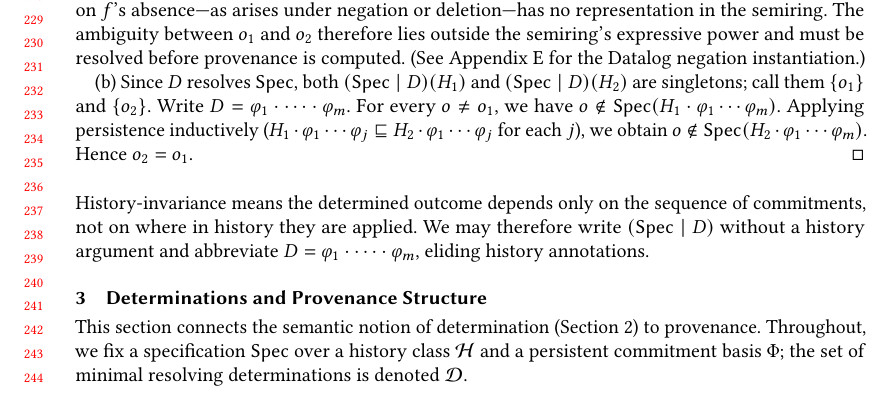
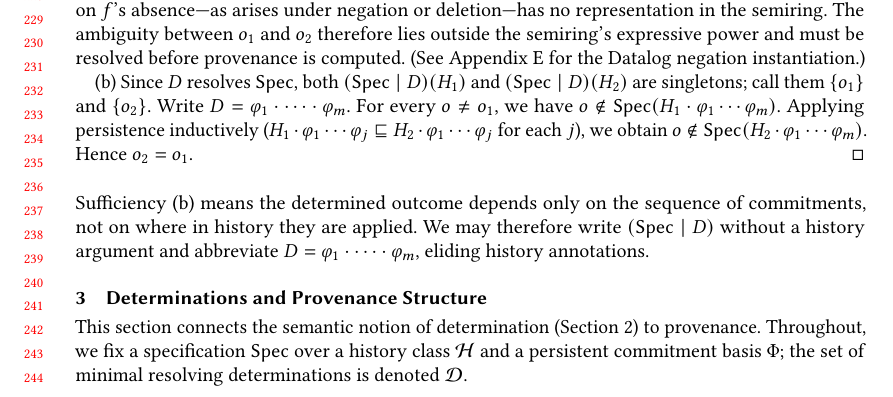
Before and after one commit to jhellerstein/provenance, a LaTeX paper (main.tex): part of page 5 of 28, cut so that both start at the same text. Compiled offline with pdfLaTeX.

Commit message:
Fix: reference 'Sufficiency (b)' not 'History-invariance'

```diff
--- a/main.tex
+++ b/main.tex
@@ -507,7 +507,7 @@ persistent basis is both necessary and sufficient for provenance.
 \end{proof}
 
 \noindent
-History-invariance means the determined outcome depends only on the
+Sufficiency (b) means the determined outcome depends only on the
 sequence of commitments, not on where in history they are applied.
 We may therefore write $(\Spec \mid D)$ without a history argument
 and abbreviate $D = \varphi_1 \cdot \cdots \cdot \varphi_m$, eliding
```
